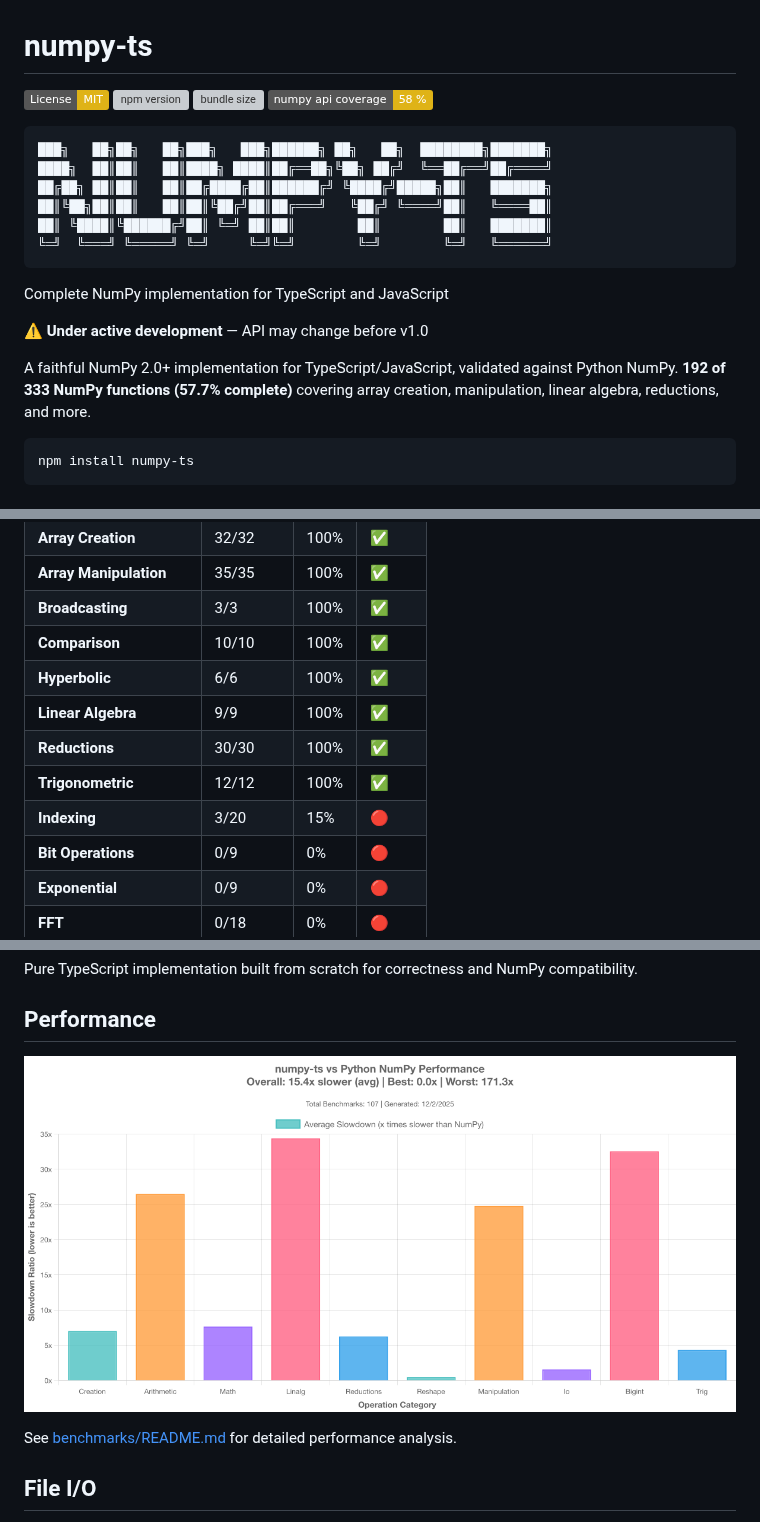
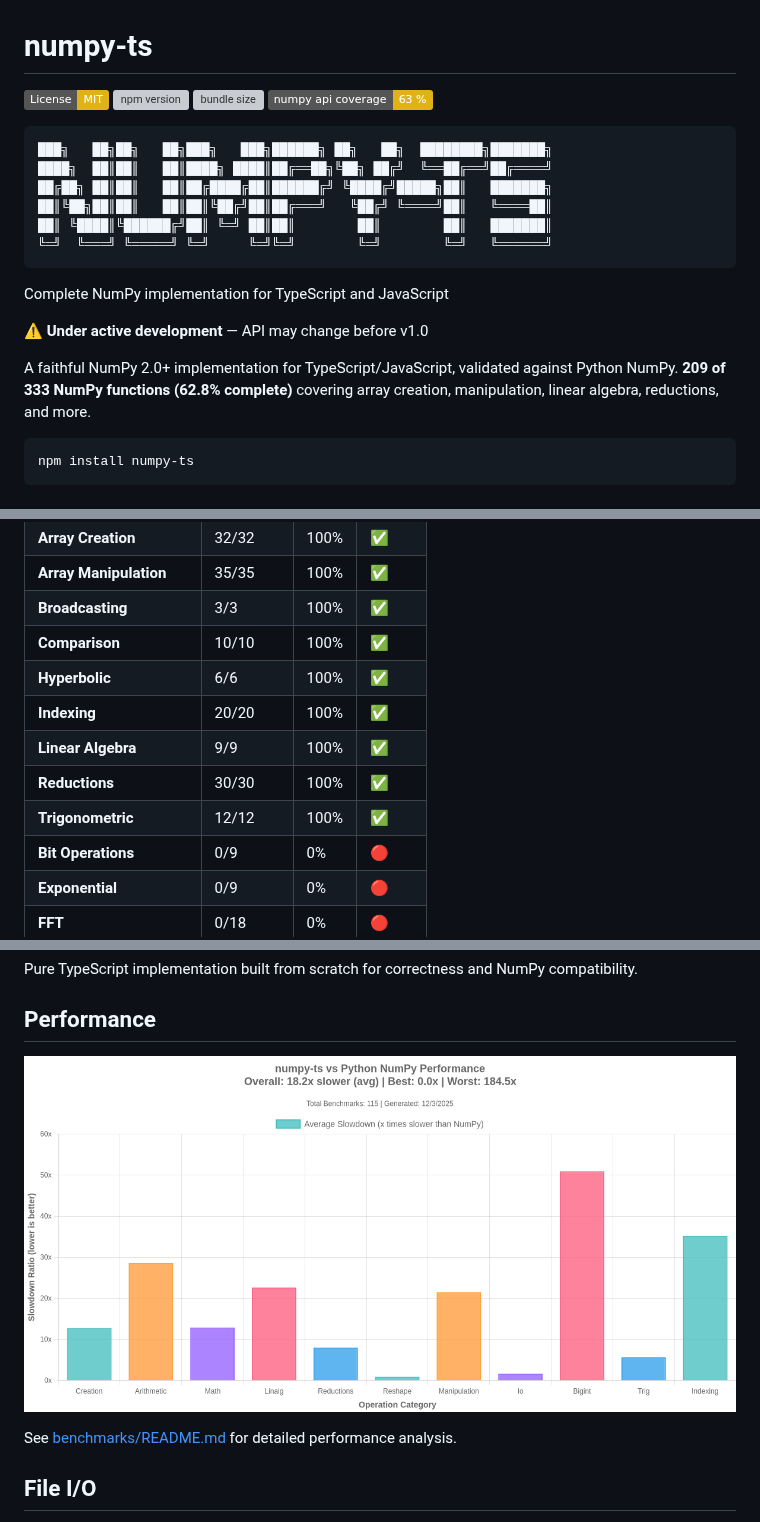
Before and after one commit to dupontcyborg/numpy-js, a Markdown page: README.md, 3 parts joined by grey strips. Drawn GitHub-style; pictures changed too: benchmarks/results/plots/latest.png; badges without logos; grey boxes are pictures that could not be loaded.

````diff
--- a/README.md
+++ b/README.md
@@ -3,7 +3,7 @@
 ![License: MIT](https://img.shields.io/badge/License-MIT-yellow.svg)
 [![npm version](https://img.shields.io/npm/v/numpy-ts)](https://www.npmjs.com/package/numpy-ts)
 ![bundle size](https://img.shields.io/bundlephobia/minzip/numpy-ts)
-![numpy api coverage](https://img.shields.io/badge/numpy_api_coverage-58%20%25-yellow)
+![numpy api coverage](https://img.shields.io/badge/numpy_api_coverage-63%20%25-yellow)
 
 ```
 ███╗   ██╗██╗   ██╗███╗   ███╗██████╗ ██╗   ██╗  ████████╗███████╗
@@ -18,7 +18,7 @@ Complete NumPy implementation for TypeScript and JavaScript
 
 **⚠️ Under active development** — API may change before v1.0
 
-A faithful NumPy 2.0+ implementation for TypeScript/JavaScript, validated against Python NumPy. **192 of 333 NumPy functions (57.7% complete)** covering array creation, manipulation, linear algebra, reductions, and more.
+A faithful NumPy 2.0+ implementation for TypeScript/JavaScript, validated against Python NumPy. **209 of 333 NumPy functions (62.8% complete)** covering array creation, manipulation, linear algebra, reductions, and more.
 
 ```bash
 npm install numpy-ts
@@ -70,10 +70,10 @@ Progress toward complete NumPy API compatibility:
 | **Broadcasting** | 3/3 | 100% | ✅ |
 | **Comparison** | 10/10 | 100% | ✅ |
 | **Hyperbolic** | 6/6 | 100% | ✅ |
+| **Indexing** | 20/20 | 100% | ✅ |
 | **Linear Algebra** | 9/9 | 100% | ✅ |
 | **Reductions** | 30/30 | 100% | ✅ |
 | **Trigonometric** | 12/12 | 100% | ✅ |
-| **Indexing** | 3/20 | 15% | 🔴 |
 | **Bit Operations** | 0/9 | 0% | 🔴 |
 | **Exponential** | 0/9 | 0% | 🔴 |
 | **FFT** | 0/18 | 0% | 🔴 |
````
Also changed, not shown: other parts of README.md (+2 -2 lines), 12 other files.
